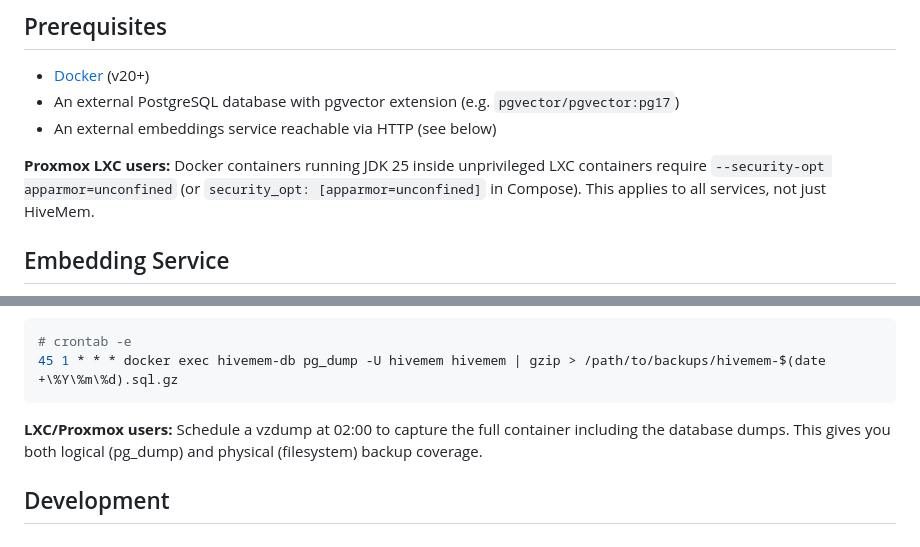
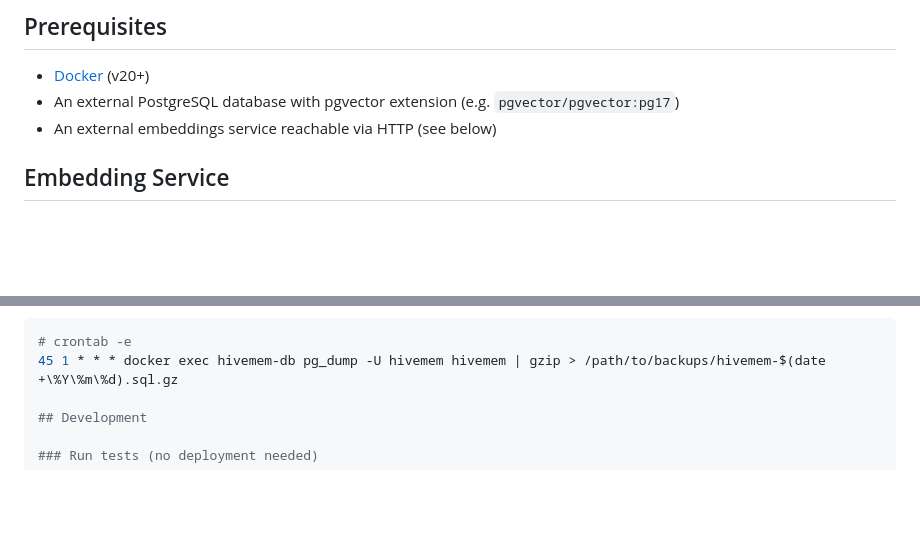
Before and after one commit to ufelmann/HiveMem, a Markdown page: README.md, 2 parts joined by grey strips. GitHub-like rendering; blank space fills up the shorter version.

````diff
--- a/README.md
+++ b/README.md
@@ -78,8 +78,6 @@ HiveMem is built on the premise that well-structured external knowledge systems
 - [Docker](https://docs.docker.com/get-docker/) (v20+)
 - An external PostgreSQL database with pgvector extension (e.g. `pgvector/pgvector:pg17`)
 - An external embeddings service reachable via HTTP (see below)
-
-**Proxmox LXC users:** Docker containers running JDK 25 inside unprivileged LXC containers require `--security-opt apparmor=unconfined` (or `security_opt: [apparmor=unconfined]` in Compose). This applies to all services, not just HiveMem.
 
 ## Embedding Service
 
@@ -688,9 +686,6 @@ To automate daily backups:
 ```bash
 # crontab -e
 45 1 * * * docker exec hivemem-db pg_dump -U hivemem hivemem | gzip > /path/to/backups/hivemem-$(date +\%Y\%m\%d).sql.gz
-```
-
-**LXC/Proxmox users:** Schedule a vzdump at 02:00 to capture the full container including the database dumps. This gives you both logical (pg_dump) and physical (filesystem) backup coverage.
 
 ## Development
 
````
